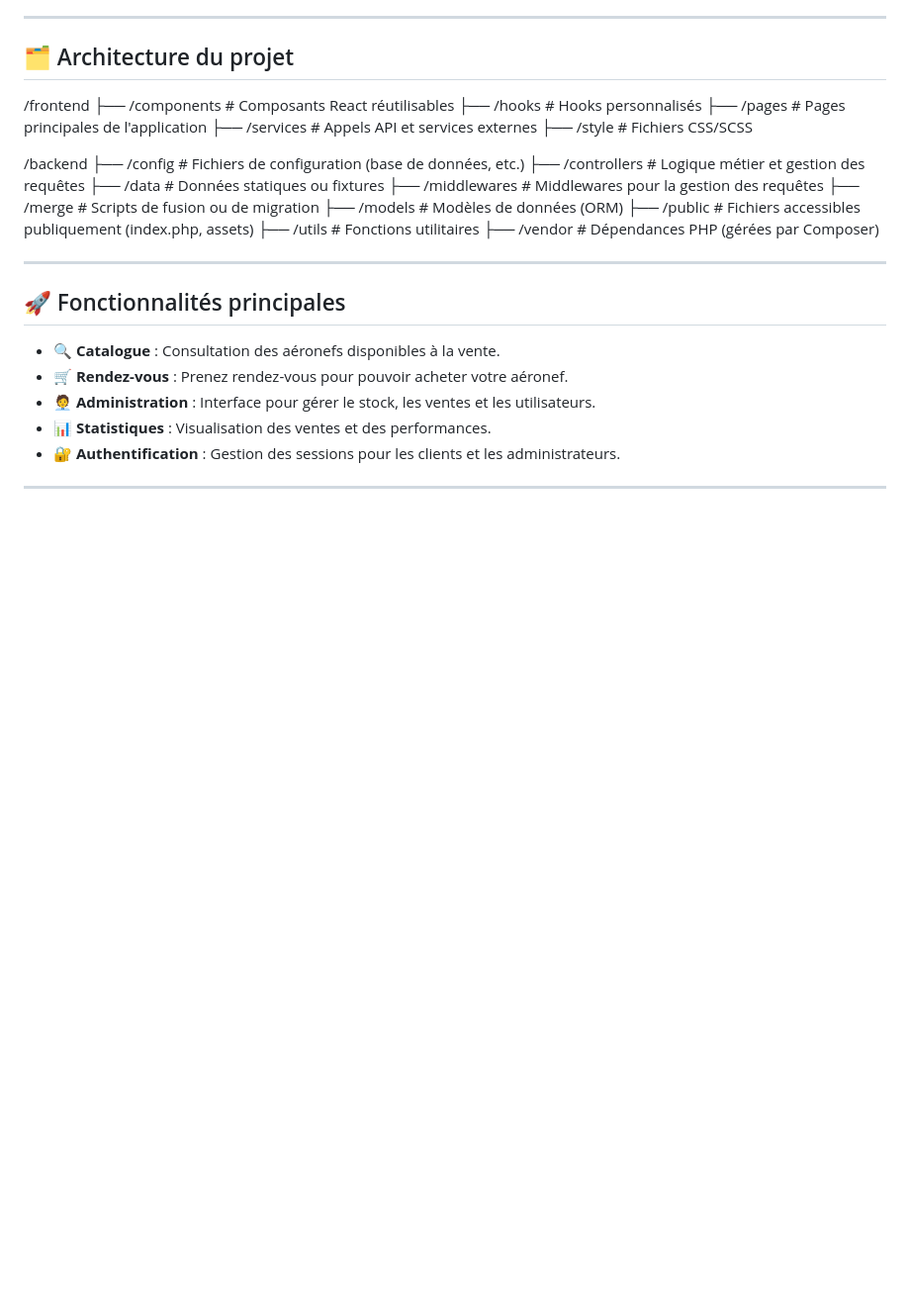
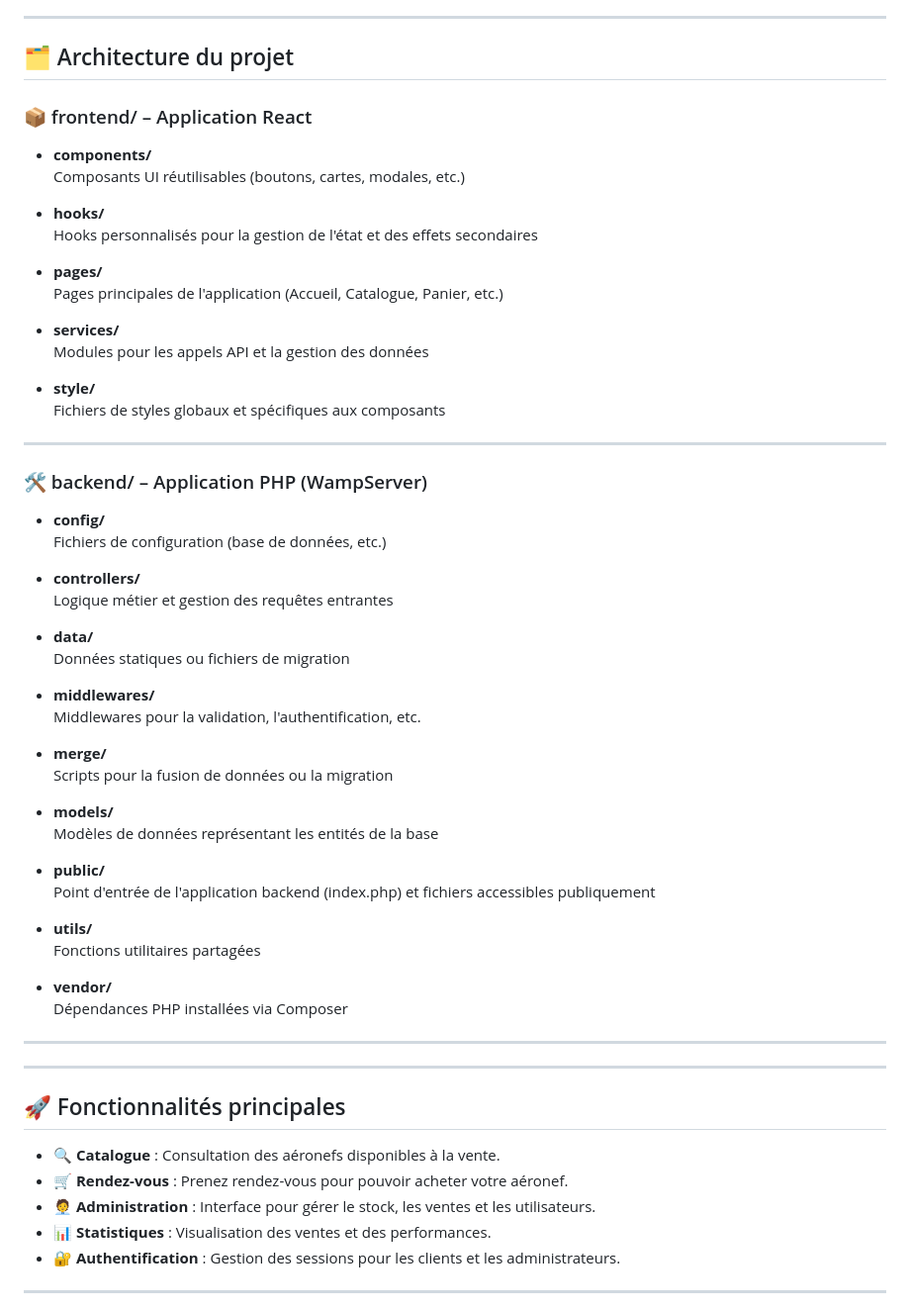
Before and after one commit to MricP/airconcess, a Markdown page: README.md, the part around the change. Shown at 99% size. Drawn GitHub-style; blank space fills up the shorter version.

```diff
--- a/README.md
+++ b/README.md
@@ -6,23 +6,55 @@
 
 ## 🗂️ Architecture du projet
 
-/frontend
-├── /components # Composants React réutilisables
-├── /hooks # Hooks personnalisés
-├── /pages # Pages principales de l'application
-├── /services # Appels API et services externes
-├── /style # Fichiers CSS/SCSS
+### 📦 frontend/ – Application React
 
-/backend
-├── /config # Fichiers de configuration (base de données, etc.)
-├── /controllers # Logique métier et gestion des requêtes
-├── /data # Données statiques ou fixtures
-├── /middlewares # Middlewares pour la gestion des requêtes
-├── /merge # Scripts de fusion ou de migration
-├── /models # Modèles de données (ORM)
-├── /public # Fichiers accessibles publiquement (index.php, assets)
-├── /utils # Fonctions utilitaires
-├── /vendor # Dépendances PHP (gérées par Composer)
+- **components/**
+  Composants UI réutilisables (boutons, cartes, modales, etc.)
+
+- **hooks/**
+  Hooks personnalisés pour la gestion de l'état et des effets secondaires
+
+- **pages/**
+  Pages principales de l'application (Accueil, Catalogue, Panier, etc.)
+
+- **services/**
+  Modules pour les appels API et la gestion des données
+
+- **style/**
+  Fichiers de styles globaux et spécifiques aux composants
+
+---
+
+### 🛠️ backend/ – Application PHP (WampServer)
+
+- **config/**
+  Fichiers de configuration (base de données, etc.)
+
+- **controllers/**
+  Logique métier et gestion des requêtes entrantes
+
+- **data/**
+  Données statiques ou fichiers de migration
+
+- **middlewares/**
+  Middlewares pour la validation, l'authentification, etc.
+
+- **merge/**
+  Scripts pour la fusion de données ou la migration
+
+- **models/**
+  Modèles de données représentant les entités de la base
+
+- **public/**
+  Point d'entrée de l'application backend (index.php) et fichiers accessibles publiquement
+
+- **utils/**
+  Fonctions utilitaires partagées
+
+- **vendor/**
+  Dépendances PHP installées via Composer
+
+---
 
 ---
 
```
